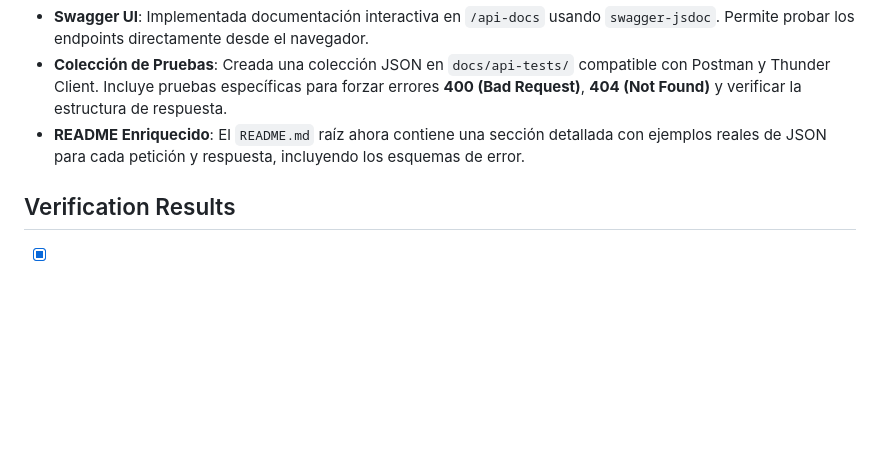
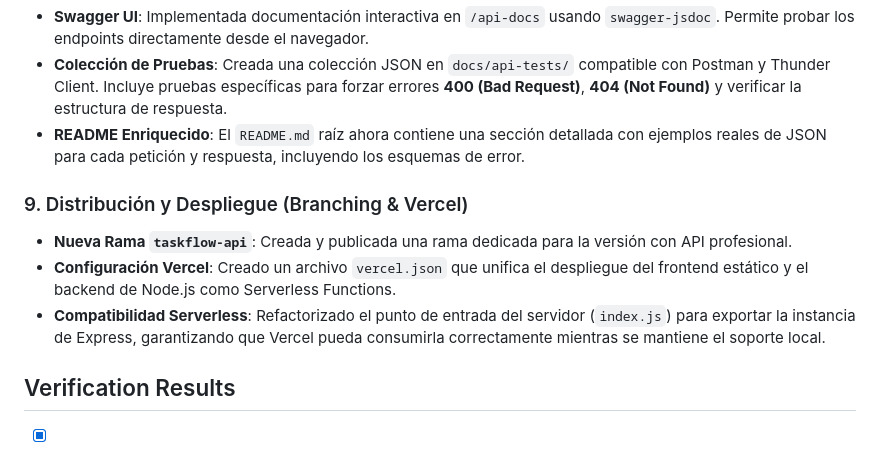
Before and after one commit to danevenn/taskflow-project, a Markdown page: docs/walkthrough.md, the part around the change. GitHub-like rendering; blank space fills up the shorter version.

Commit message:
docs: document branching and deployment in walkthrough

```diff
--- a/docs/walkthrough.md
+++ b/docs/walkthrough.md
@@ -49,6 +49,11 @@ This document tracks the evolution and improvements made to the Taskflow Project
 - **Colección de Pruebas**: Creada una colección JSON en `docs/api-tests/` compatible con Postman y Thunder Client. Incluye pruebas específicas para forzar errores **400 (Bad Request)**, **404 (Not Found)** y verificar la estructura de respuesta.
 - **README Enriquecido**: El `README.md` raíz ahora contiene una sección detallada con ejemplos reales de JSON para cada petición y respuesta, incluyendo los esquemas de error.
 
+### 9. Distribución y Despliegue (Branching & Vercel)
+- **Nueva Rama `taskflow-api`**: Creada y publicada una rama dedicada para la versión con API profesional.
+- **Configuración Vercel**: Creado un archivo `vercel.json` que unifica el despliegue del frontend estático y el backend de Node.js como Serverless Functions.
+- **Compatibilidad Serverless**: Refactorizado el punto de entrada del servidor (`index.js`) para exportar la instancia de Express, garantizando que Vercel pueda consumirla correctamente mientras se mantiene el soporte local.
+
 ## Verification Results
 
 - [x] Bidirectional synchronization between lists verified.
```
